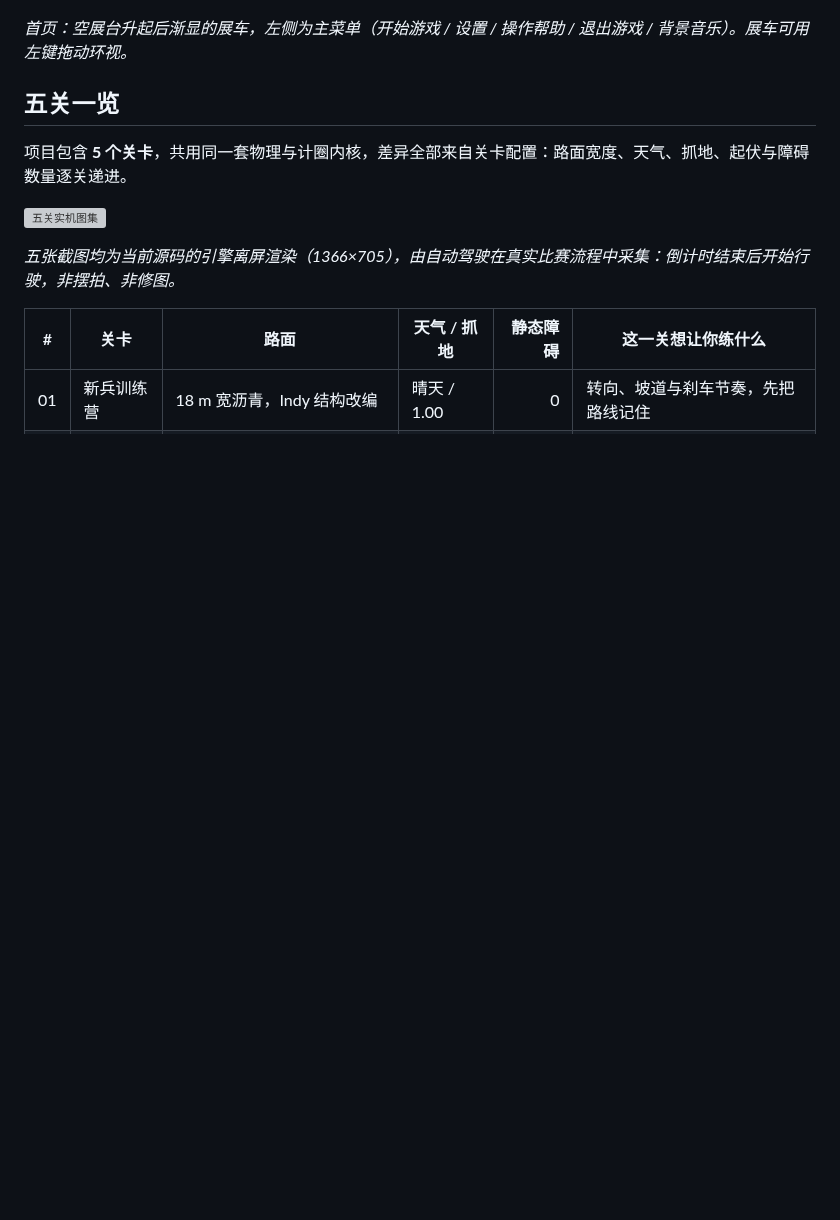
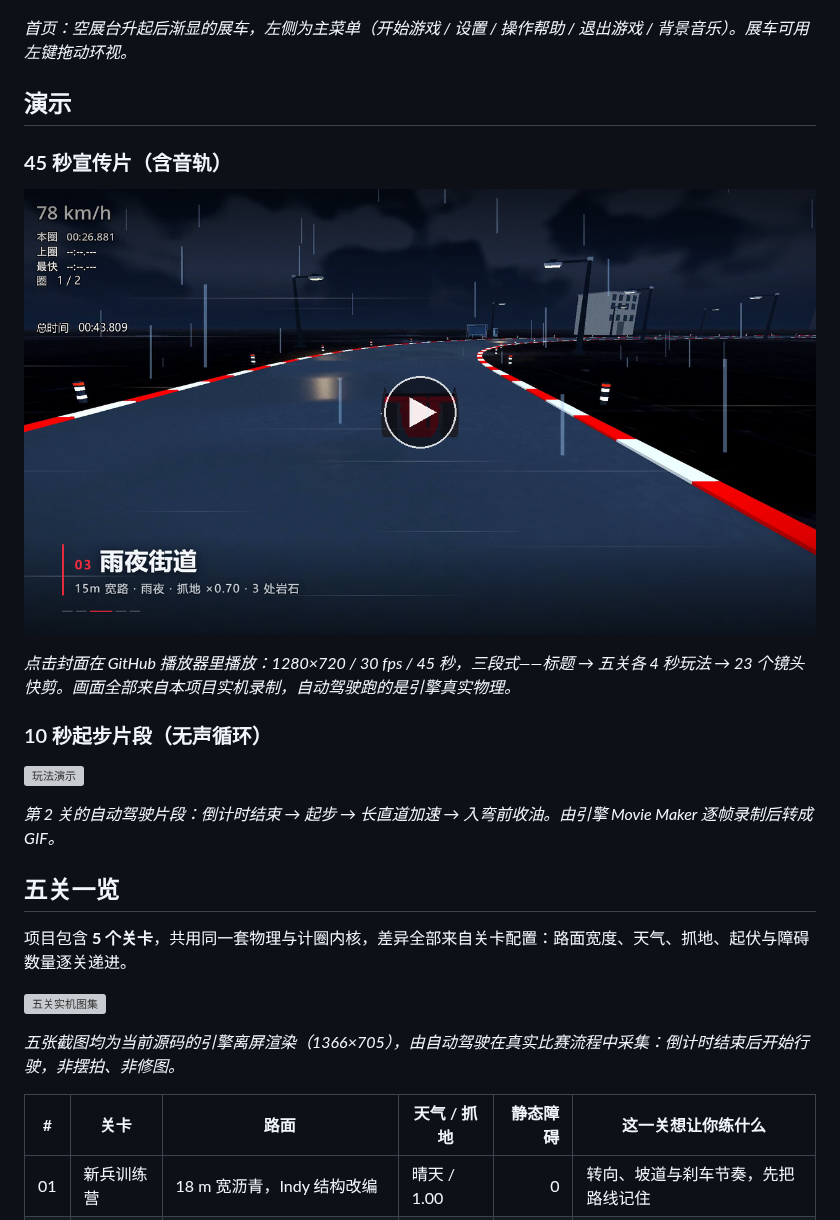
Before and after one commit to QieRong/godot-racer, a Markdown page: README.md, the part around one of its changes. Drawn GitHub-style; pictures changed too: screenshots/readme-promo-cover.png (added); blank space fills up the shorter version; grey boxes are pictures that could not be loaded.

Commit message:
docs(readme): add 45s promo video with clickable cover

```diff
--- a/README.md
+++ b/README.md
@@ -7,6 +7,20 @@
 ![首页展台](screenshots/00-首页展台.png)
 
 *首页：空展台升起后渐显的展车，左侧为主菜单（开始游戏 / 设置 / 操作帮助 / 退出游戏 / 背景音乐）。展车可用左键拖动环视。*
+
+## 演示
+
+### 45 秒宣传片（含音轨）
+
+[![45 秒宣传片封面：雨夜街道的第三人称追逐镜头](screenshots/readme-promo-cover.png)](https://github.com/QieRong/godot-racer/blob/main/videos/GODOT-RACER-promo-720p.mp4)
+
+*点击封面在 GitHub 播放器里播放：1280×720 / 30 fps / 45 秒，三段式——标题 → 五关各 4 秒玩法 → 23 个镜头快剪。画面全部来自本项目实机录制，自动驾驶跑的是引擎真实物理。*
+
+### 10 秒起步片段（无声循环）
+
+![玩法演示](screenshots/readme-demo.gif)
+
+*第 2 关的自动驾驶片段：倒计时结束 → 起步 → 长直道加速 → 入弯前收油。由引擎 Movie Maker 逐帧录制后转成 GIF。*
 
 ## 五关一览
 
```
Also changed, not shown: other parts of README.md (+0 -6 lines), 1 other file.
